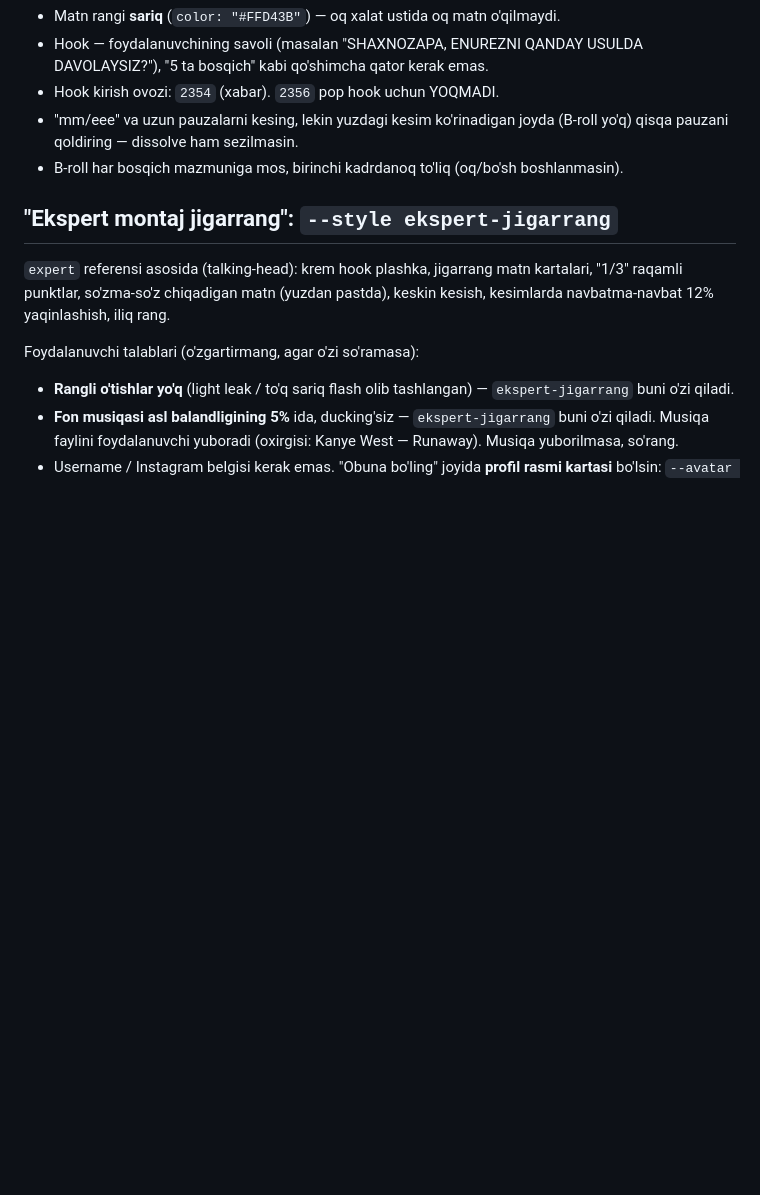
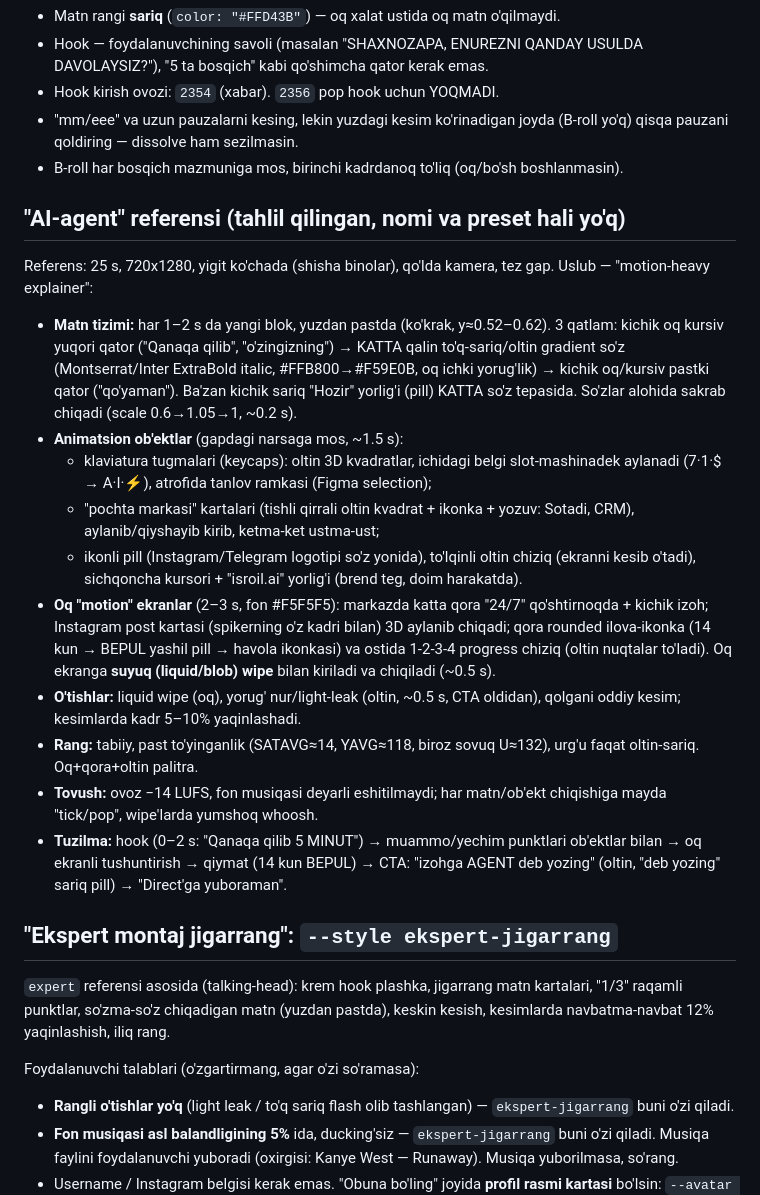
Before and after one commit to abdujamalovasohiba-debug/Video-agent, a Markdown page: CLAUDE.md, the part around the change. GitHub-like rendering; blank space fills up the shorter version.

Commit message:
Document analysis of motion-heavy explainer reference
Co-Authored-By: Claude Opus 5.5 <noreply@anthropic.com>
Claude-Session: https://claude.ai/code/session_018rgq5Dq9p8shSZhaxTPqn5

```diff
--- a/CLAUDE.md
+++ b/CLAUDE.md
@@ -40,6 +40,25 @@ Remotion: `headline` (framed, `bg` yashil `rgba(31,74,56,0.9)`, ko'krak balandli
 - Hook kirish ovozi: `2354` (xabar). `2356` pop hook uchun YOQMADI.
 - "mm/eee" va uzun pauzalarni kesing, lekin yuzdagi kesim ko'rinadigan joyda (B-roll yo'q) qisqa pauzani qoldiring — dissolve ham sezilmasin.
 - B-roll har bosqich mazmuniga mos, birinchi kadrdanoq to'liq (oq/bo'sh boshlanmasin).
+
+## "AI-agent" referensi (tahlil qilingan, nomi va preset hali yo'q)
+Referens: 25 s, 720x1280, yigit ko'chada (shisha binolar), qo'lda kamera, tez gap. Uslub — "motion-heavy explainer":
+- **Matn tizimi:** har 1–2 s da yangi blok, yuzdan pastda (ko'krak, y≈0.52–0.62). 3 qatlam:
+  kichik oq kursiv yuqori qator ("Qanaqa qilib", "o'zingizning") → KATTA qalin to'q-sariq/oltin gradient so'z
+  (Montserrat/Inter ExtraBold italic, #FFB800→#F59E0B, oq ichki yorug'lik) → kichik oq/kursiv pastki qator ("qo'yaman").
+  Ba'zan kichik sariq "Hozir" yorlig'i (pill) KATTA so'z tepasida. So'zlar alohida sakrab chiqadi (scale 0.6→1.05→1, ~0.2 s).
+- **Animatsion ob'ektlar** (gapdagi narsaga mos, ~1.5 s):
+  - klaviatura tugmalari (keycaps): oltin 3D kvadratlar, ichidagi belgi slot-mashinadek aylanadi (7·1·$ → A·I·⚡), atrofida tanlov ramkasi (Figma selection);
+  - "pochta markasi" kartalari (tishli qirrali oltin kvadrat + ikonka + yozuv: Sotadi, CRM), aylanib/qiyshayib kirib, ketma-ket ustma-ust;
+  - ikonli pill (Instagram/Telegram logotipi so'z yonida), to'lqinli oltin chiziq (ekranni kesib o'tadi), sichqoncha kursori + "isroil.ai" yorlig'i (brend teg, doim harakatda).
+- **Oq "motion" ekranlar** (2–3 s, fon #F5F5F5): markazda katta qora "24/7" qo'shtirnoqda + kichik izoh; Instagram post kartasi
+  (spikerning o'z kadri bilan) 3D aylanib chiqadi; qora rounded ilova-ikonka (14 kun → BEPUL yashil pill → havola ikonkasi) va ostida
+  1-2-3-4 progress chiziq (oltin nuqtalar to'ladi). Oq ekranga **suyuq (liquid/blob) wipe** bilan kiriladi va chiqiladi (~0.5 s).
+- **O'tishlar:** liquid wipe (oq), yorug' nur/light-leak (oltin, ~0.5 s, CTA oldidan), qolgani oddiy kesim; kesimlarda kadr 5–10% yaqinlashadi.
+- **Rang:** tabiiy, past to'yinganlik (SATAVG≈14, YAVG≈118, biroz sovuq U≈132), urg'u faqat oltin-sariq. Oq+qora+oltin palitra.
+- **Tovush:** ovoz −14 LUFS, fon musiqasi deyarli eshitilmaydi; har matn/ob'ekt chiqishiga mayda "tick/pop", wipe'larda yumshoq whoosh.
+- **Tuzilma:** hook (0–2 s: "Qanaqa qilib 5 MINUT") → muammo/yechim punktlari ob'ektlar bilan → oq ekranli tushuntirish →
+  qiymat (14 kun BEPUL) → CTA: "izohga AGENT deb yozing" (oltin, "deb yozing" sariq pill) → "Direct'ga yuboraman".
 
 ## "Ekspert montaj jigarrang": `--style ekspert-jigarrang`
 
```
